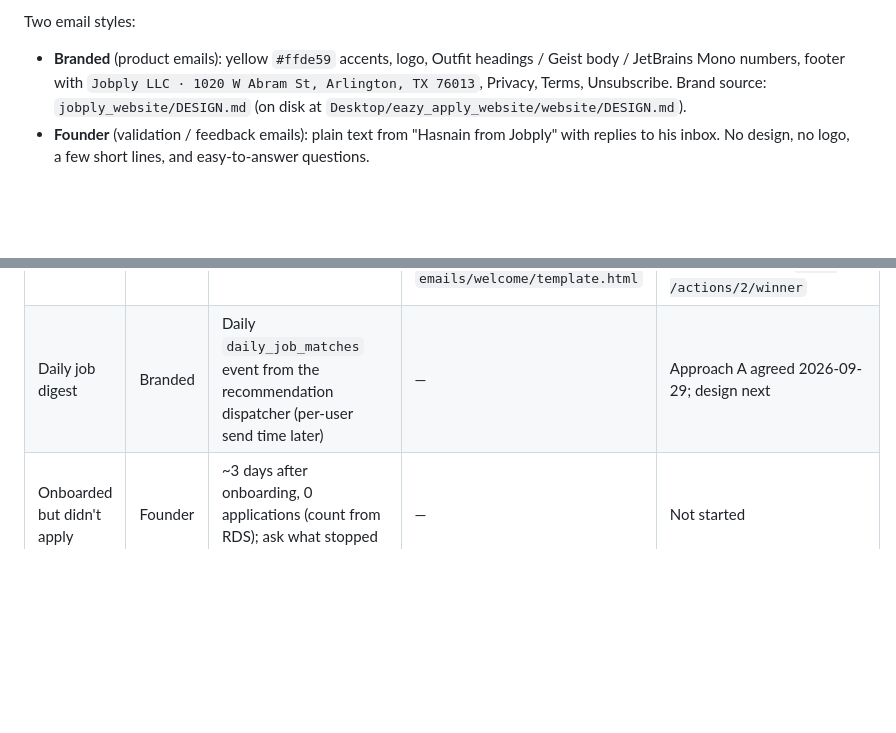
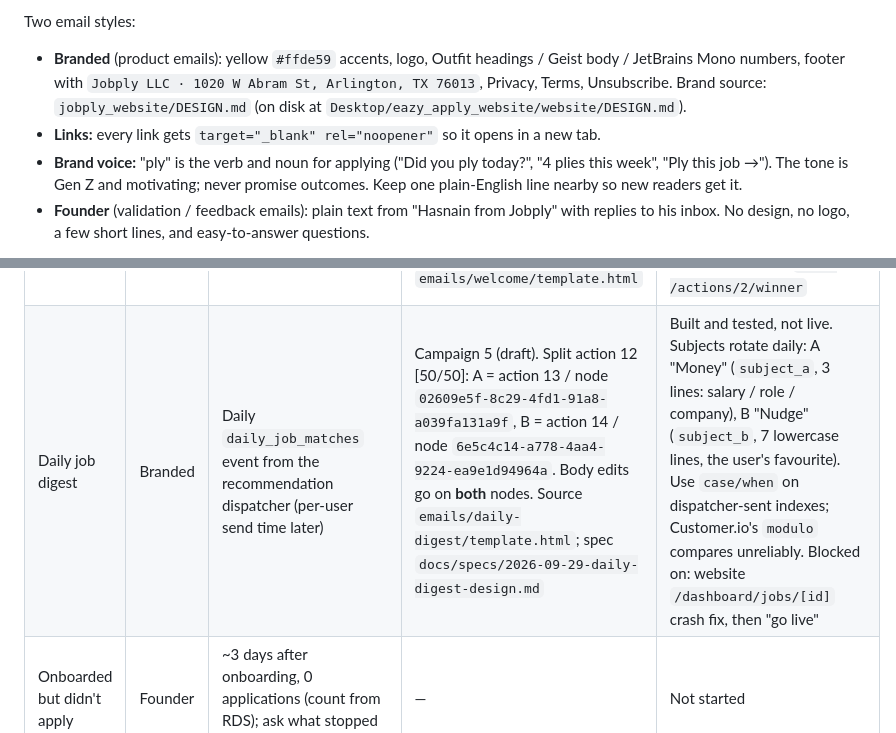
Before and after one commit to hbharmal43/jobply_email, a Markdown page: CLAUDE.md, 2 parts joined by grey strips. Drawn GitHub-style; blank space fills up the shorter version.

Commit message:
Registry: daily digest campaign IDs and rotating subjects
Co-Authored-By: Claude Opus 5.5 <noreply@anthropic.com>

```diff
--- a/CLAUDE.md
+++ b/CLAUDE.md
@@ -30,6 +30,8 @@ docs/                    operations.md runbook, specs/
 
 Two email styles:
 - **Branded** (product emails): yellow `#ffde59` accents, logo, Outfit headings / Geist body / JetBrains Mono numbers, footer with `Jobply LLC · 1020 W Abram St, Arlington, TX 76013`, Privacy, Terms, Unsubscribe. Brand source: `jobply_website/DESIGN.md` (on disk at `Desktop/eazy_apply_website/website/DESIGN.md`).
+- **Links:** every link gets `target="_blank" rel="noopener"` so it opens in a new tab.
+- **Brand voice:** "ply" is the verb and noun for applying ("Did you ply today?", "4 plies this week", "Ply this job →"). The tone is Gen Z and motivating; never promise outcomes. Keep one plain-English line nearby so new readers get it.
 - **Founder** (validation / feedback emails): plain text from "Hasnain from Jobply" with replies to his inbox. No design, no logo, a few short lines, and easy-to-answer questions.
 
 **How users get into Customer.io:** a Pipelines reverse-ETL sync ("Jobply User Sync", id 8232, source 172138) queries Supabase `public.profiles` **every hour** for rows with `updated_at` newer than the last run, and sends each as an `identify`. Synced fields: `email`, `first_name`, `last_name`, `full_name`, `subscription_tier`, `subscription_status`, `onboarding_completed`, `profile_completion_percentage`, `job_search_status`, `created_at`, `updated_at`. A new profile row triggers the Welcome campaign, so it can arrive up to ~1 hour after signup. New attributes (such as the RDS application count) either go into this query or are sent separately.
@@ -39,7 +41,7 @@ Two email styles:
 | Email | Style | Trigger | Customer.io | Status |
 |---|---|---|---|---|
 | Welcome | Branded | Profile created (signup); CTA depends on `onboarding_completed` | Campaign 1. Action 2 is a 50/50 subject split: variant A = action 9 / node `a0f789bc-aacd-4cd2-aa48-a502191b530d`, variant B = action 10 / node `cd949f54-0d25-4cba-b608-8da58910b985`. Body edits must be made on **both** nodes and republished. Old design archived as node `5e362698-…` (unlinked). Source: `emails/welcome/template.html` | **Live since 2026-09-29.** A: "You're in, {name}. Let's land your next job" / B: "Welcome to Jobply 👋 Apply to your next job in one click". From hello@, reply-to hasnain@. Judge on clicks (Apple Mail inflates opens); metrics at `GET /actions/2/split_metrics`, pick a winner with `POST /actions/2/winner` |
-| Daily job digest | Branded | Daily `daily_job_matches` event from the recommendation dispatcher (per-user send time later) | — | Approach A agreed 2026-09-29; design next |
+| Daily job digest | Branded | Daily `daily_job_matches` event from the recommendation dispatcher (per-user send time later) | Campaign 5 (draft). Split action 12 [50/50]: A = action 13 / node `02609e5f-8c29-4fd1-91a8-a039fa131a9f`, B = action 14 / node `6e5c4c14-a778-4aa4-9224-ea9e1d94964a`. Body edits go on **both** nodes. Source `emails/daily-digest/template.html`; spec `docs/specs/2026-09-29-daily-digest-design.md` | Built and tested, not live. Subjects rotate daily: A "Money" (`subject_a`, 3 lines: salary / role / company), B "Nudge" (`subject_b`, 7 lowercase lines, the user's favourite). Use `case/when` on dispatcher-sent indexes; Customer.io's `modulo` compares unreliably. Blocked on: website `/dashboard/jobs/[id]` crash fix, then "go live" |
 | Onboarded but didn't apply | Founder | ~3 days after onboarding, 0 applications (count from RDS); ask what stopped them | — | Not started |
 | Why are you leaving? | Founder | Account deleted | — | Not started |
 | Is Jobply still useful? | Founder | Was active, then quiet ~2 weeks | — | Not started |
```
